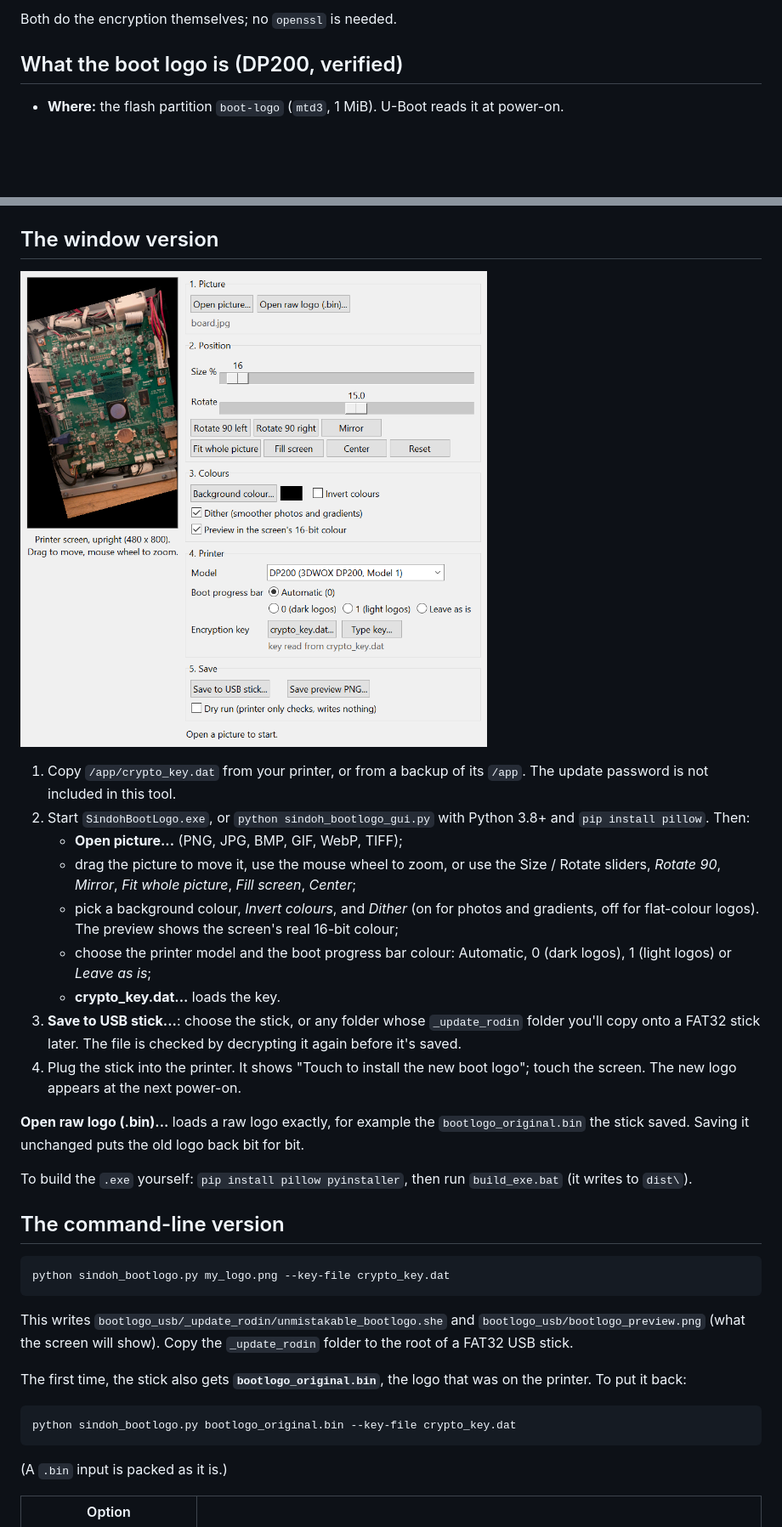
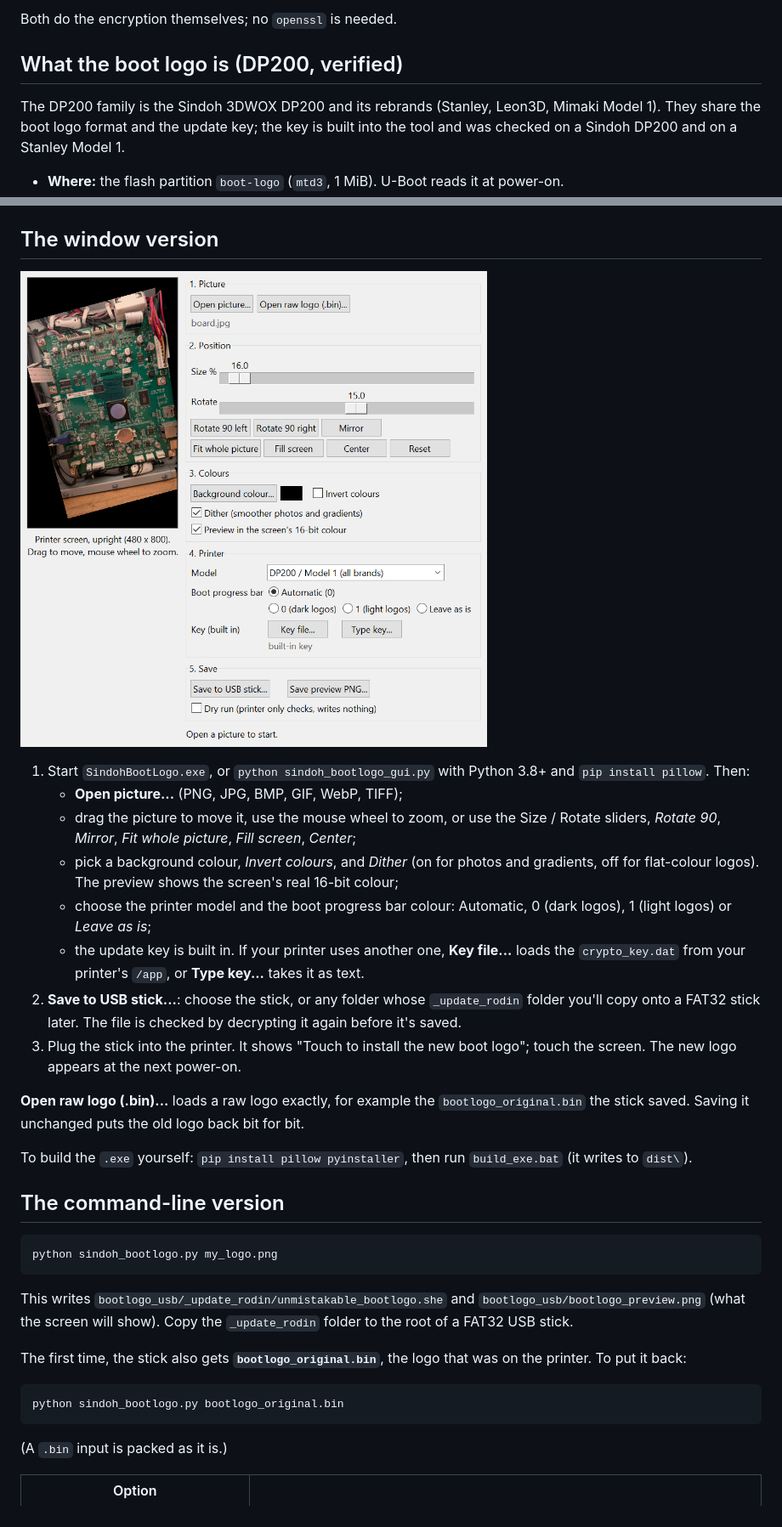
Before and after one commit to catawalks/sindoh-boot-logo, a Markdown page: README.md, 2 parts joined by grey strips. Shown at 85% size. GitHub-like rendering; pictures changed too: screenshot.png; blank space fills up the shorter version.

````diff
--- a/README.md
+++ b/README.md
@@ -14,6 +14,11 @@ There are two versions, which share `bootlogo_core.py`:
 Both do the encryption themselves; no `openssl` is needed.
 
 ## What the boot logo is (DP200, verified)
+
+The DP200 family is the Sindoh 3DWOX DP200 and its rebrands (Stanley,
+Leon3D, Mimaki Model 1). They share the boot logo format and the update key;
+the key is built into the tool and was checked on a Sindoh DP200 and on a
+Stanley Model 1.
 
 - **Where:** the flash partition `boot-logo` (`mtd3`, 1 MiB). U-Boot reads it
   at power-on.
@@ -35,9 +40,7 @@ Both do the encryption themselves; no `openssl` is needed.
 
 ![The boot logo maker window](screenshot.png)
 
-1. Copy `/app/crypto_key.dat` from your printer, or from a backup of its
-   `/app`. The update password is not included in this tool.
-2. Start `SindohBootLogo.exe`, or `python sindoh_bootlogo_gui.py` with
+1. Start `SindohBootLogo.exe`, or `python sindoh_bootlogo_gui.py` with
    Python 3.8+ and `pip install pillow`. Then:
    - **Open picture...** (PNG, JPG, BMP, GIF, WebP, TIFF);
    - drag the picture to move it, use the mouse wheel to zoom, or use the
@@ -48,11 +51,13 @@ Both do the encryption themselves; no `openssl` is needed.
      the screen's real 16-bit colour;
    - choose the printer model and the boot progress bar colour: Automatic,
      0 (dark logos), 1 (light logos) or *Leave as is*;
-   - **crypto_key.dat...** loads the key.
-3. **Save to USB stick...**: choose the stick, or any folder whose
+   - the update key is built in. If your printer uses another one,
+     **Key file...** loads the `crypto_key.dat` from your printer's `/app`, or
+     **Type key...** takes it as text.
+2. **Save to USB stick...**: choose the stick, or any folder whose
    `_update_rodin` folder you'll copy onto a FAT32 stick later. The file is
    checked by decrypting it again before it's saved.
-4. Plug the stick into the printer. It shows "Touch to install the new boot
+3. Plug the stick into the printer. It shows "Touch to install the new boot
    logo"; touch the screen. The new logo appears at the next power-on.
 
 **Open raw logo (.bin)...** loads a raw logo exactly, for example the
@@ -65,7 +70,7 @@ To build the `.exe` yourself: `pip install pillow pyinstaller`, then run
 ## The command-line version
 
 ```
-python sindoh_bootlogo.py my_logo.png --key-file crypto_key.dat
+python sindoh_bootlogo.py my_logo.png
 ```
 This writes `bootlogo_usb/_update_rodin/unmistakable_bootlogo.she` and
 `bootlogo_usb/bootlogo_preview.png` (what the screen will show). Copy the
@@ -74,7 +79,7 @@ This writes `bootlogo_usb/_update_rodin/unmistakable_bootlogo.she` and
 The first time, the stick also gets **`bootlogo_original.bin`**, the logo
 that was on the printer. To put it back:
 ```
-python sindoh_bootlogo.py bootlogo_original.bin --key-file crypto_key.dat
+python sindoh_bootlogo.py bootlogo_original.bin
 ```
 (A `.bin` input is packed as it is.)
 
````
Also changed, not shown: other parts of README.md (+1 -0 lines), 3 other files.
